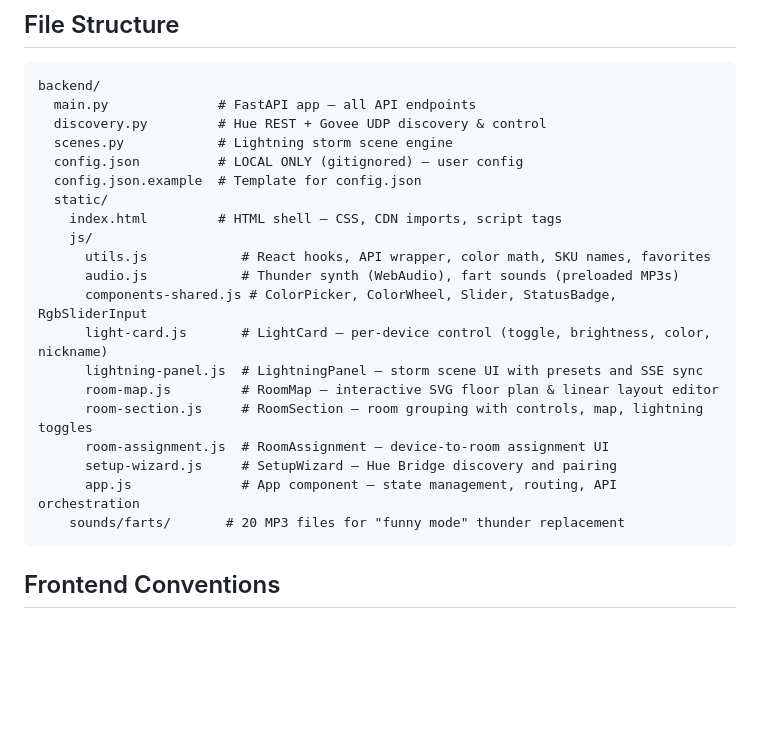
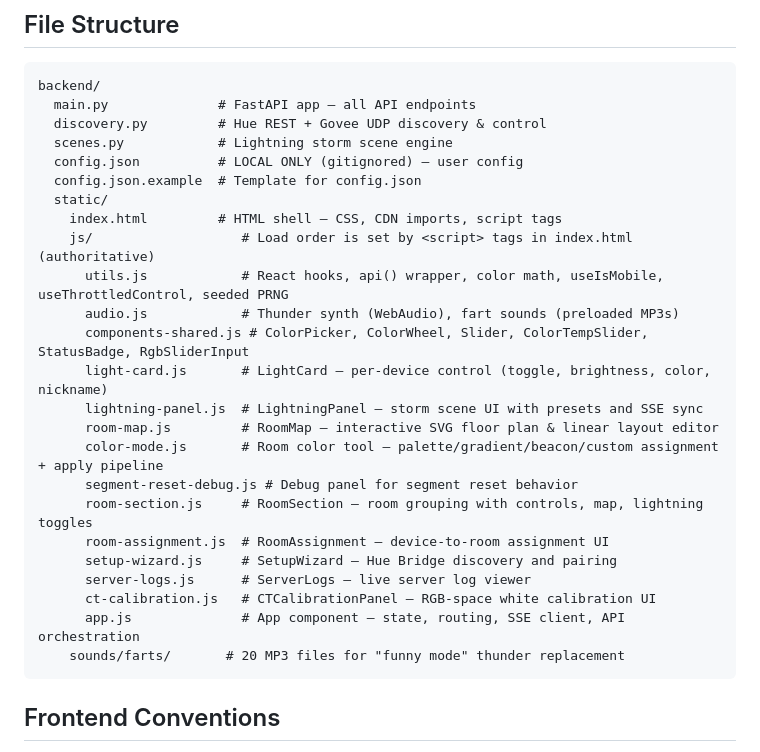
Before and after one commit to dancfuller/LightEmUp, a Markdown page: CLAUDE.md, the part around one of its changes. Rendered like a GitHub page; blank space fills up the shorter version.

````diff
--- a/CLAUDE.md
+++ b/CLAUDE.md
@@ -24,17 +64,21 @@ backend/
   config.json.example  # Template for config.json
   static/
     index.html         # HTML shell — CSS, CDN imports, script tags
-    js/
-      utils.js            # React hooks, API wrapper, color math, SKU names, favorites
+    js/                   # Load order is set by <script> tags in index.html (authoritative)
+      utils.js            # React hooks, api() wrapper, color math, useIsMobile, useThrottledControl, seeded PRNG
       audio.js            # Thunder synth (WebAudio), fart sounds (preloaded MP3s)
-      components-shared.js # ColorPicker, ColorWheel, Slider, StatusBadge, RgbSliderInput
+      components-shared.js # ColorPicker, ColorWheel, Slider, ColorTempSlider, StatusBadge, RgbSliderInput
       light-card.js       # LightCard — per-device control (toggle, brightness, color, nickname)
       lightning-panel.js  # LightningPanel — storm scene UI with presets and SSE sync
       room-map.js         # RoomMap — interactive SVG floor plan & linear layout editor
+      color-mode.js       # Room color tool — palette/gradient/beacon/custom assignment + apply pipeline
+      segment-reset-debug.js # Debug panel for segment reset behavior
       room-section.js     # RoomSection — room grouping with controls, map, lightning toggles
       room-assignment.js  # RoomAssignment — device-to-room assignment UI
       setup-wizard.js     # SetupWizard — Hue Bridge discovery and pairing
-      app.js              # App component — state management, routing, API orchestration
+      server-logs.js      # ServerLogs — live server log viewer
+      ct-calibration.js   # CTCalibrationPanel — RGB-space white calibration UI
+      app.js              # App component — state, routing, SSE client, API orchestration
     sounds/farts/       # 20 MP3 files for "funny mode" thunder replacement
 ```
 
````
Also changed, not shown: other parts of CLAUDE.md (+40 -0 lines), backend/CLAUDE.md (added, +58 -0 lines), 1 other file.
